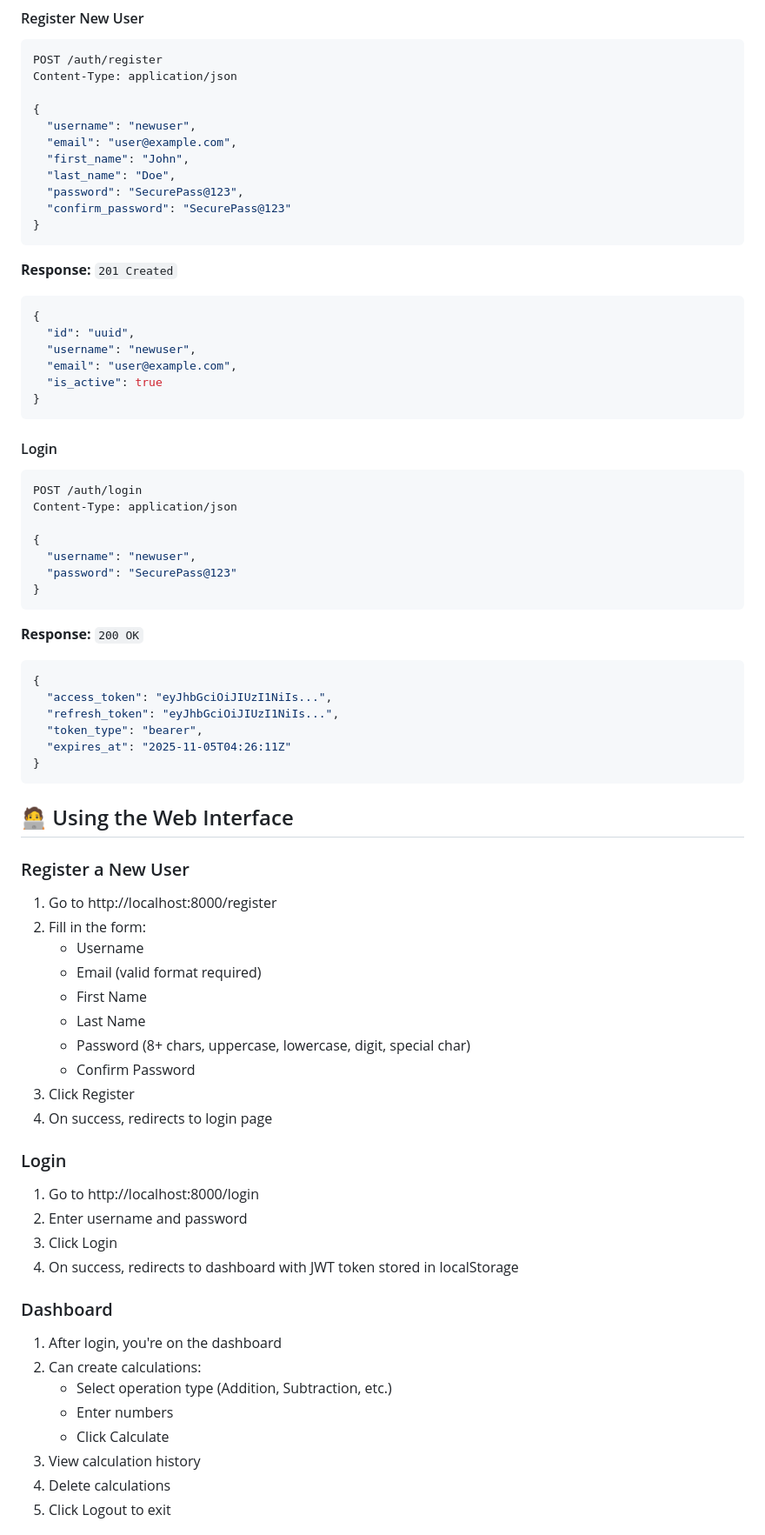
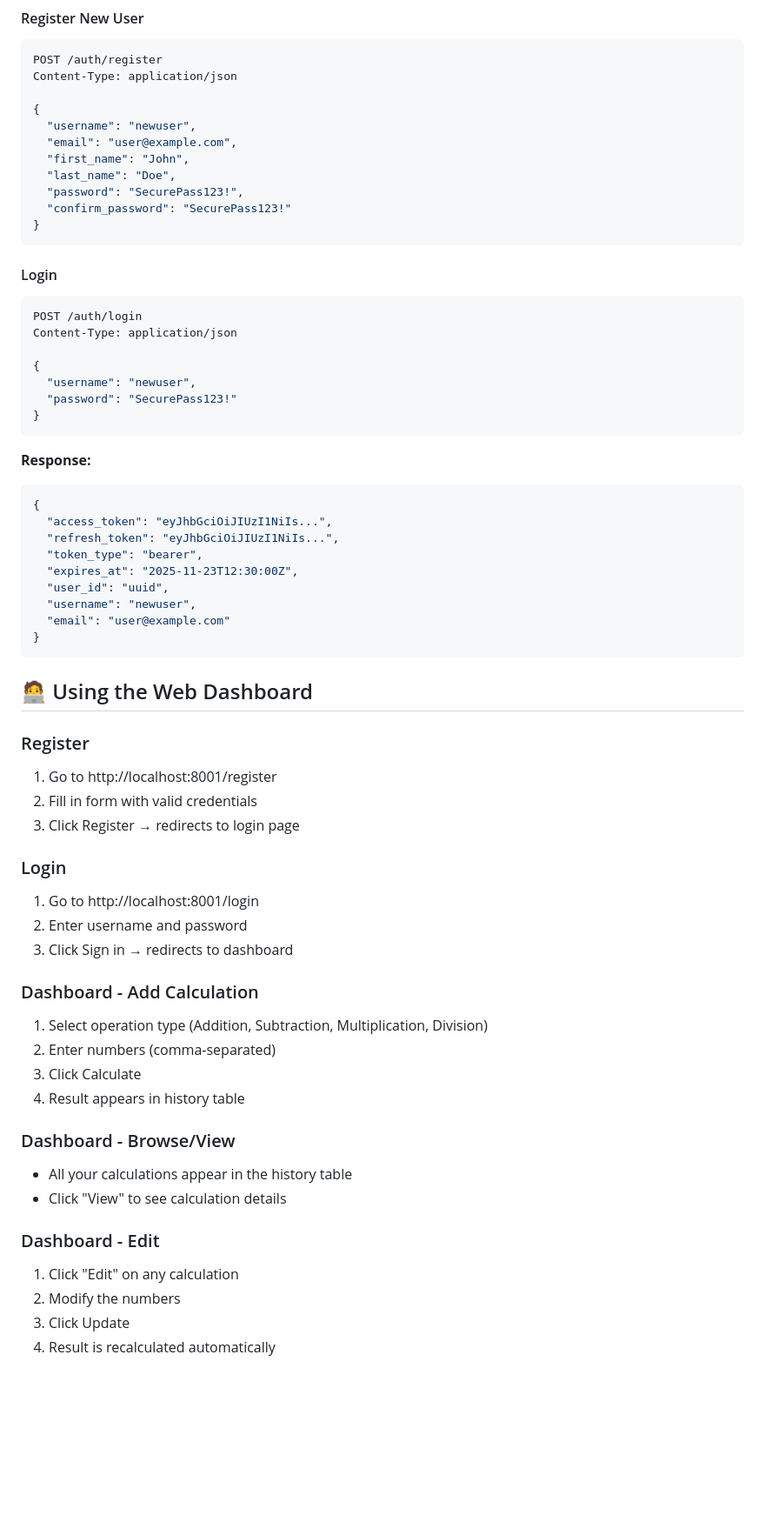
Before and after one commit to Pruthul15/assignment14, a Markdown page: README.md, the part around one of its changes. Shown at 87% size. GitHub-like rendering; blank space fills up the shorter version.

````diff
--- a/README.md
+++ b/README.md
@@ -130,18 +204,8 @@ Content-Type: application/json
   "email": "user@example.com",
   "first_name": "John",
   "last_name": "Doe",
-  "password": "SecurePass@123",
-  "confirm_password": "SecurePass@123"
-}
-```
-
-**Response:** `201 Created`
-```json
-{
-  "id": "uuid",
-  "username": "newuser",
-  "email": "user@example.com",
-  "is_active": true
+  "password": "SecurePass123!",
+  "confirm_password": "SecurePass123!"
 }
 ```
 
@@ -152,50 +216,48 @@ Content-Type: application/json
 
 {
   "username": "newuser",
-  "password": "SecurePass@123"
+  "password": "SecurePass123!"
 }
 ```
 
-**Response:** `200 OK`
+**Response:**
 ```json
 {
   "access_token": "eyJhbGciOiJIUzI1NiIs...",
   "refresh_token": "eyJhbGciOiJIUzI1NiIs...",
   "token_type": "bearer",
-  "expires_at": "2025-11-05T04:26:11Z"
+  "expires_at": "2025-11-23T12:30:00Z",
+  "user_id": "uuid",
+  "username": "newuser",
+  "email": "user@example.com"
 }
 ```
 
-## 🧑‍💻 Using the Web Interface
+## 🧑‍💻 Using the Web Dashboard
 
-### Register a New User
-
-1. Go to http://localhost:8000/register
-2. Fill in the form:
-   - Username
-   - Email (valid format required)
-   - First Name
-   - Last Name
-   - Password (8+ chars, uppercase, lowercase, digit, special char)
-   - Confirm Password
-3. Click Register
-4. On success, redirects to login page
+### Register
+1. Go to http://localhost:8001/register
+2. Fill in form with valid credentials
+3. Click Register → redirects to login page
 
 ### Login
+1. Go to http://localhost:8001/login
+2. Enter username and password
+3. Click Sign in → redirects to dashboard
 
-1. Go to http://localhost:8000/login
-2. Enter username and password
-3. Click Login
-4. On success, redirects to dashboard with JWT token stored in localStorage
+### Dashboard - Add Calculation
+1. Select operation type (Addition, Subtraction, Multiplication, Division)
+2. Enter numbers (comma-separated)
+3. Click Calculate
+4. Result appears in history table
 
-### Dashboard
+### Dashboard - Browse/View
+- All your calculations appear in the history table
+- Click "View" to see calculation details
 
-1. After login, you're on the dashboard
-2. Can create calculations:
-   - Select operation type (Addition, Subtraction, etc.)
-   - Enter numbers
-   - Click Calculate
-3. View calculation history
-4. Delete calculations
-5. Click Logout to exit
+### Dashboard - Edit
+1. Click "Edit" on any calculation
+2. Modify the numbers
+3. Click Update
+4. Result is recalculated automatically
 
````
Also changed, not shown: other parts of README.md (+262 -156 lines).
